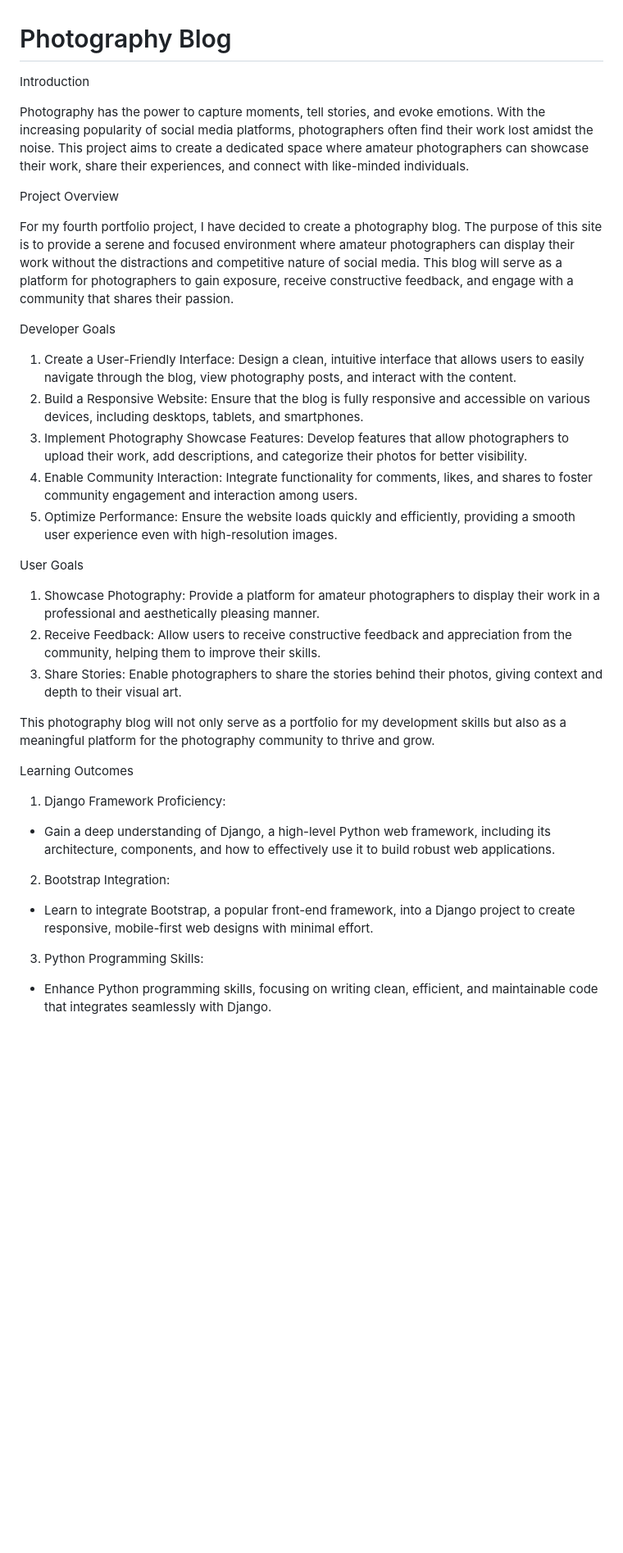
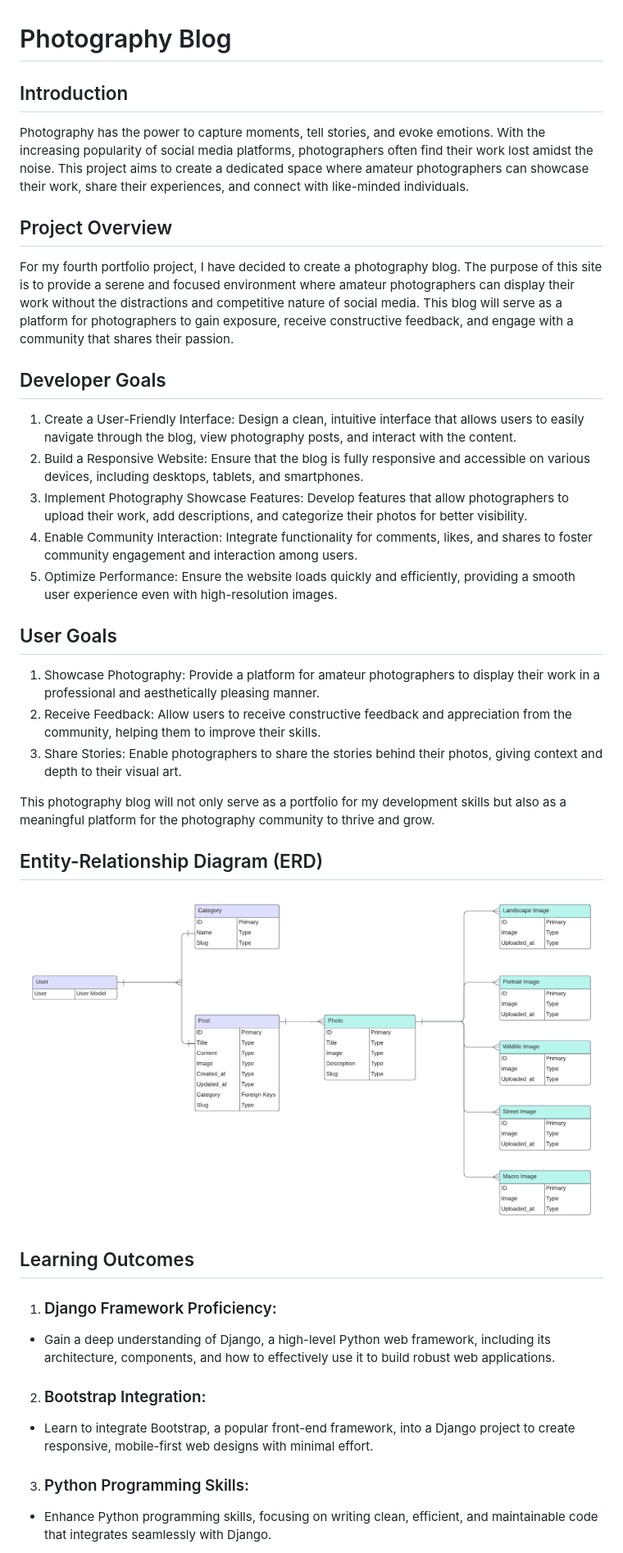
Before and after one commit to trxdave/photography-blog, a Markdown page: README.md, the part around one of its changes. Shown at 82% size. Rendered like a GitHub page; blank space fills up the shorter version.

```diff
--- a/README.md
+++ b/README.md
@@ -1,37 +1,41 @@
 # Photography Blog
 
-Introduction
+## Introduction
 
 Photography has the power to capture moments, tell stories, and evoke emotions. With the increasing popularity of social media platforms, photographers often find their work lost amidst the noise. This project aims to create a dedicated space where amateur photographers can showcase their work, share their experiences, and connect with like-minded individuals.
 
-Project Overview
+## Project Overview
 
 For my fourth portfolio project, I have decided to create a photography blog. The purpose of this site is to provide a serene and focused environment where amateur photographers can display their work without the distractions and competitive nature of social media. This blog will serve as a platform for photographers to gain exposure, receive constructive feedback, and engage with a community that shares their passion.
 
-Developer Goals
+## Developer Goals
 1. Create a User-Friendly Interface: Design a clean, intuitive interface that allows users to easily navigate through the blog, view photography posts, and interact with the content.
 2. Build a Responsive Website: Ensure that the blog is fully responsive and accessible on various devices, including desktops, tablets, and smartphones.
 3. Implement Photography Showcase Features: Develop features that allow photographers to upload their work, add descriptions, and categorize their photos for better visibility.
 4. Enable Community Interaction: Integrate functionality for comments, likes, and shares to foster community engagement and interaction among users.
 5. Optimize Performance: Ensure the website loads quickly and efficiently, providing a smooth user experience even with high-resolution images.
 
-User Goals
+## User Goals
 1. Showcase Photography: Provide a platform for amateur photographers to display their work in a professional and aesthetically pleasing manner.
 2. Receive Feedback: Allow users to receive constructive feedback and appreciation from the community, helping them to improve their skills.
 3. Share Stories: Enable photographers to share the stories behind their photos, giving context and depth to their visual art.
 
 This photography blog will not only serve as a portfolio for my development skills but also as a meaningful platform for the photography community to thrive and grow.
 
-Learning Outcomes
-1. Django Framework Proficiency:
+## Entity-Relationship Diagram (ERD)
+
+![alt text](<documentation/erd/Database ER diagram Photography Blog.png>)
+
+## Learning Outcomes
+1. ### Django Framework Proficiency:
 
 - Gain a deep understanding of Django, a high-level Python web framework, including its architecture, components, and how to effectively use it to build robust web applications.
 
-2. Bootstrap Integration:
+2. ### Bootstrap Integration:
 
 - Learn to integrate Bootstrap, a popular front-end framework, into a Django project to create responsive, mobile-first web designs with minimal effort.
 
-3. Python Programming Skills:
+3. ### Python Programming Skills:
 
 - Enhance Python programming skills, focusing on writing clean, efficient, and maintainable code that integrates seamlessly with Django.
 
```
Also changed, not shown: other parts of README.md (+32 -31 lines), documentation/images/400.png (added), documentation/images/403.png (added), documentation/images/404.png (added), documentation/images/500.png (added), documentation/images/hero-image.jpg (added), documentation/images/lens.jpg (added).
